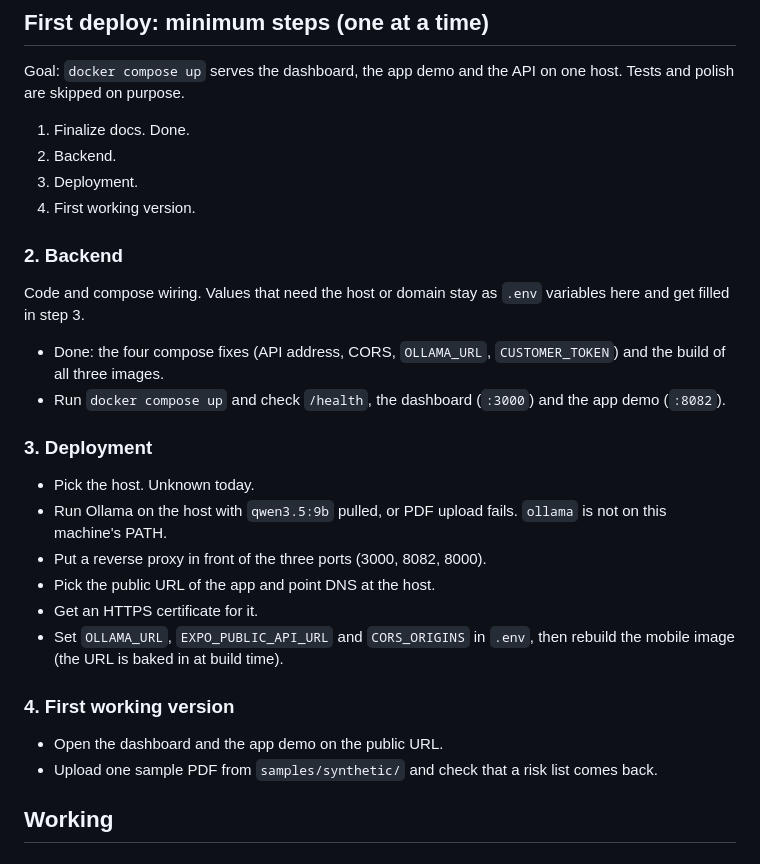
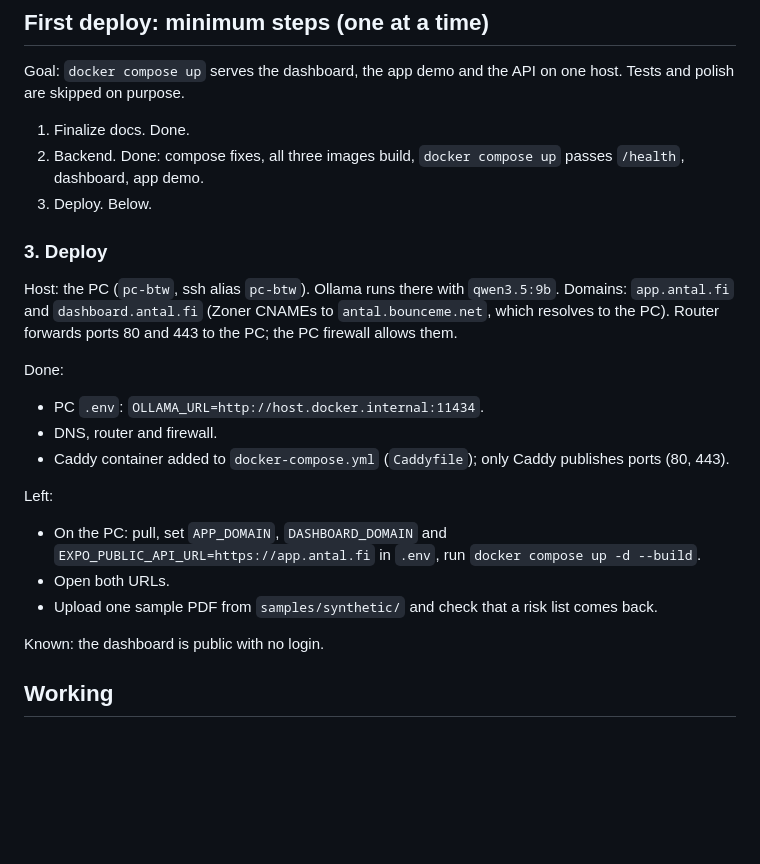
Before and after one commit to carbler1/IF-Ensurance, a Markdown page: STATUS.md, the part around the change. Drawn GitHub-style; blank space fills up the shorter version.

Commit message:
docs(status): deploy progress

```diff
--- a/STATUS.md
+++ b/STATUS.md
@@ -7,30 +7,24 @@ Where the project stands, checked against the code.
 Goal: `docker compose up` serves the dashboard, the app demo and the API on one host. Tests and polish are skipped on purpose.
 
 1. Finalize docs. Done.
-2. Backend.
-3. Deployment.
-4. First working version.
+2. Backend. Done: compose fixes, all three images build, `docker compose up` passes `/health`, dashboard, app demo.
+3. Deploy. Below.
 
-### 2. Backend
+### 3. Deploy
 
-Code and compose wiring. Values that need the host or domain stay as `.env` variables here and get filled in step 3.
+Host: the PC (`pc-btw`, ssh alias `pc-btw`). Ollama runs there with `qwen3.5:9b`. Domains: `app.antal.fi` and `dashboard.antal.fi` (Zoner CNAMEs to `antal.bounceme.net`, which resolves to the PC). Router forwards ports 80 and 443 to the PC; the PC firewall allows them.
 
-- Done: the four compose fixes (API address, CORS, `OLLAMA_URL`, `CUSTOMER_TOKEN`) and the build of all three images.
-- Run `docker compose up` and check `/health`, the dashboard (`:3000`) and the app demo (`:8082`).
+Done:
+- PC `.env`: `OLLAMA_URL=http://host.docker.internal:11434`.
+- DNS, router and firewall.
+- Caddy container added to `docker-compose.yml` (`Caddyfile`); only Caddy publishes ports (80, 443).
 
-### 3. Deployment
+Left:
+- On the PC: pull, set `APP_DOMAIN`, `DASHBOARD_DOMAIN` and `EXPO_PUBLIC_API_URL=https://app.antal.fi` in `.env`, run `docker compose up -d --build`.
+- Open both URLs.
+- Upload one sample PDF from `samples/synthetic/` and check that a risk list comes back.
 
-- Pick the host. Unknown today.
-- Run Ollama on the host with `qwen3.5:9b` pulled, or PDF upload fails. `ollama` is not on this machine's PATH.
-- Put a reverse proxy in front of the three ports (3000, 8082, 8000).
-- Pick the public URL of the app and point DNS at the host.
-- Get an HTTPS certificate for it.
-- Set `OLLAMA_URL`, `EXPO_PUBLIC_API_URL` and `CORS_ORIGINS` in `.env`, then rebuild the mobile image (the URL is baked in at build time).
-
-### 4. First working version
-
-- Open the dashboard and the app demo on the public URL.
-- Upload one sample PDF from `samples/synthetic/` and check that a risk list comes back.
+Known: the dashboard is public with no login.
 
 ## Working
 
```
